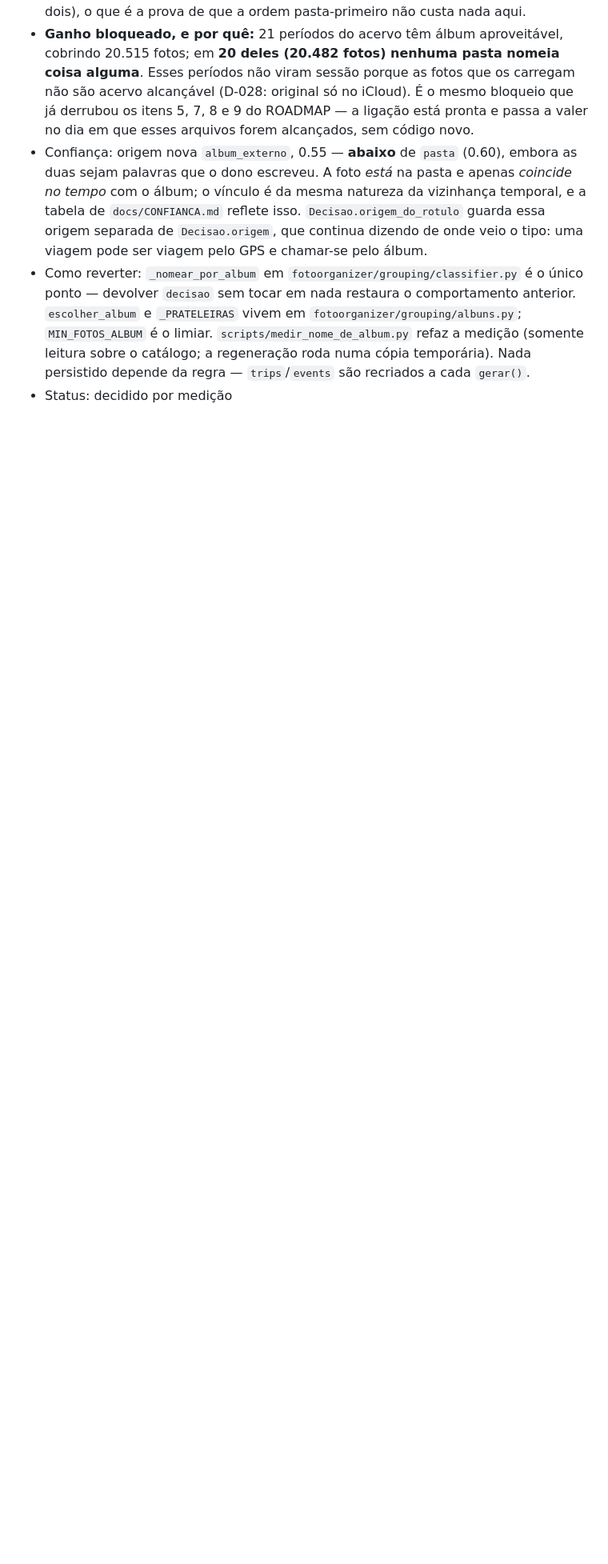
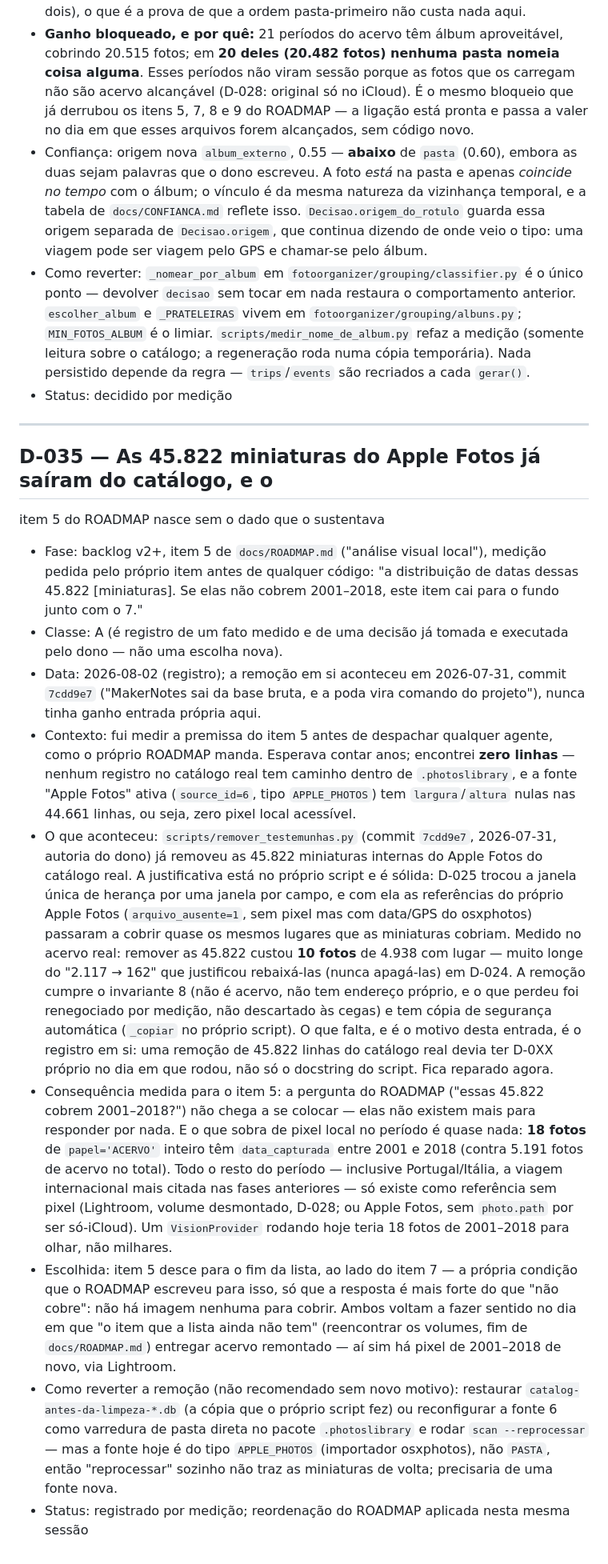
Before and after one commit to AlexandreCamerini/foto-org, a Markdown page: docs/DECISOES.md, the part around the change. Shown at 80% size. Rendered like a GitHub page; blank space fills up the shorter version.

```diff
--- a/docs/DECISOES.md
+++ b/docs/DECISOES.md
@@ -724,3 +724,63 @@ Uma entrada por decisão, em ordem cronológica. Formato e classes em
   catálogo; a regeneração roda numa cópia temporária). Nada persistido
   depende da regra — `trips`/`events` são recriados a cada `gerar()`.
 - Status: decidido por medição
+
+---
+
+## D-035 — As 45.822 miniaturas do Apple Fotos já saíram do catálogo, e o
+item 5 do ROADMAP nasce sem o dado que o sustentava
+
+- Fase: backlog v2+, item 5 de `docs/ROADMAP.md` ("análise visual local"),
+  medição pedida pelo próprio item antes de qualquer código: "a distribuição
+  de datas dessas 45.822 [miniaturas]. Se elas não cobrem 2001–2018, este
+  item cai para o fundo junto com o 7."
+- Classe: A (é registro de um fato medido e de uma decisão já tomada e
+  executada pelo dono — não uma escolha nova).
+- Data: 2026-08-02 (registro); a remoção em si aconteceu em 2026-07-31,
+  commit `7cdd9e7` ("MakerNotes sai da base bruta, e a poda vira comando do
+  projeto"), nunca tinha ganho entrada própria aqui.
+- Contexto: fui medir a premissa do item 5 antes de despachar qualquer
+  agente, como o próprio ROADMAP manda. Esperava contar anos; encontrei
+  **zero linhas** — nenhum registro no catálogo real tem caminho dentro de
+  `.photoslibrary`, e a fonte "Apple Fotos" ativa (`source_id=6`, tipo
+  `APPLE_PHOTOS`) tem `largura`/`altura` nulas nas 44.661 linhas, ou seja,
+  zero pixel local acessível.
+- O que aconteceu: `scripts/remover_testemunhas.py` (commit `7cdd9e7`,
+  2026-07-31, autoria do dono) já removeu as 45.822 miniaturas internas do
+  Apple Fotos do catálogo real. A justificativa está no próprio script e é
+  sólida: D-025 trocou a janela única de herança por uma janela por campo, e
+  com ela as referências do próprio Apple Fotos (`arquivo_ausente=1`, sem
+  pixel mas com data/GPS do osxphotos) passaram a cobrir quase os mesmos
+  lugares que as miniaturas cobriam. Medido no acervo real: remover as
+  45.822 custou **10 fotos** de 4.938 com lugar — muito longe do "2.117 →
+  162" que justificou rebaixá-las (nunca apagá-las) em D-024. A remoção
+  cumpre o invariante 8 (não é acervo, não tem endereço próprio, e o que
+  perdeu foi renegociado por medição, não descartado às cegas) e tem cópia
+  de segurança automática (`_copiar` no próprio script). O que falta, e é o
+  motivo desta entrada, é o registro em si: uma remoção de 45.822 linhas do
+  catálogo real devia ter D-0XX próprio no dia em que rodou, não só o
+  docstring do script. Fica reparado agora.
+- Consequência medida para o item 5: a pergunta do ROADMAP ("essas 45.822
+  cobrem 2001–2018?") não chega a se colocar — elas não existem mais para
+  responder por nada. E o que sobra de pixel local no período é quase nada:
+  **18 fotos** de `papel='ACERVO'` inteiro têm `data_capturada` entre 2001 e
+  2018 (contra 5.191 fotos de acervo no total). Todo o resto do período —
+  inclusive Portugal/Itália, a viagem internacional mais citada nas fases
+  anteriores — só existe como referência sem pixel (Lightroom, volume
+  desmontado, D-028; ou Apple Fotos, sem `photo.path` por ser só-iCloud).
+  Um `VisionProvider` rodando hoje teria 18 fotos de 2001–2018 para olhar,
+  não milhares.
+- Escolhida: item 5 desce para o fim da lista, ao lado do item 7 — a própria
+  condição que o ROADMAP escreveu para isso, só que a resposta é mais forte
+  do que "não cobre": não há imagem nenhuma para cobrir. Ambos voltam a fazer
+  sentido no dia em que "o item que a lista ainda não tem" (reencontrar os
+  volumes, fim de `docs/ROADMAP.md`) entregar acervo remontado — aí sim há
+  pixel de 2001–2018 de novo, via Lightroom.
+- Como reverter a remoção (não recomendado sem novo motivo): restaurar
+  `catalog-antes-da-limpeza-*.db` (a cópia que o próprio script fez) ou
+  reconfigurar a fonte 6 como varredura de pasta direta no pacote
+  `.photoslibrary` e rodar `scan --reprocessar` — mas a fonte hoje é do tipo
+  `APPLE_PHOTOS` (importador osxphotos), não `PASTA`, então "reprocessar"
+  sozinho não traz as miniaturas de volta; precisaria de uma fonte nova.
+- Status: registrado por medição; reordenação do ROADMAP aplicada nesta
+  mesma sessão
```
Also changed, not shown: docs/ROADMAP.md (+38 -27 lines).
